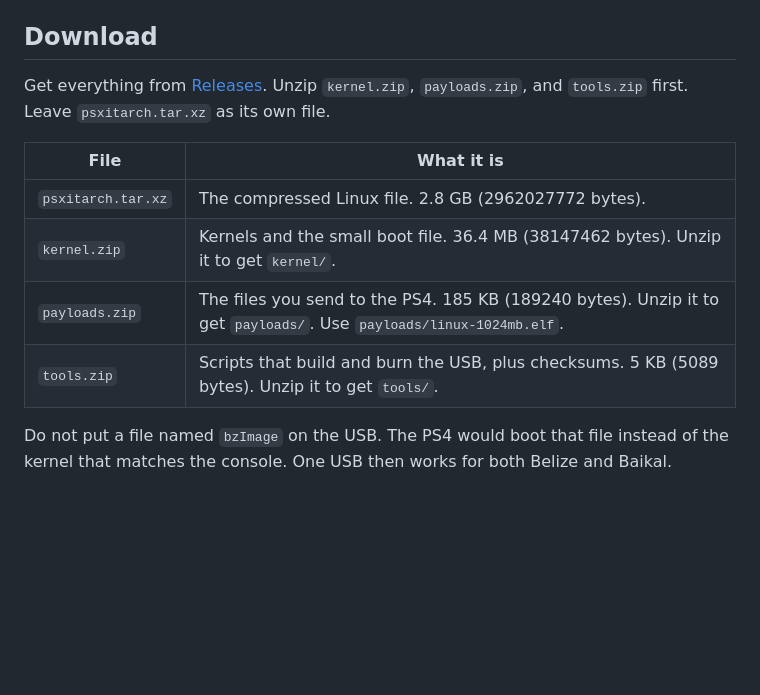
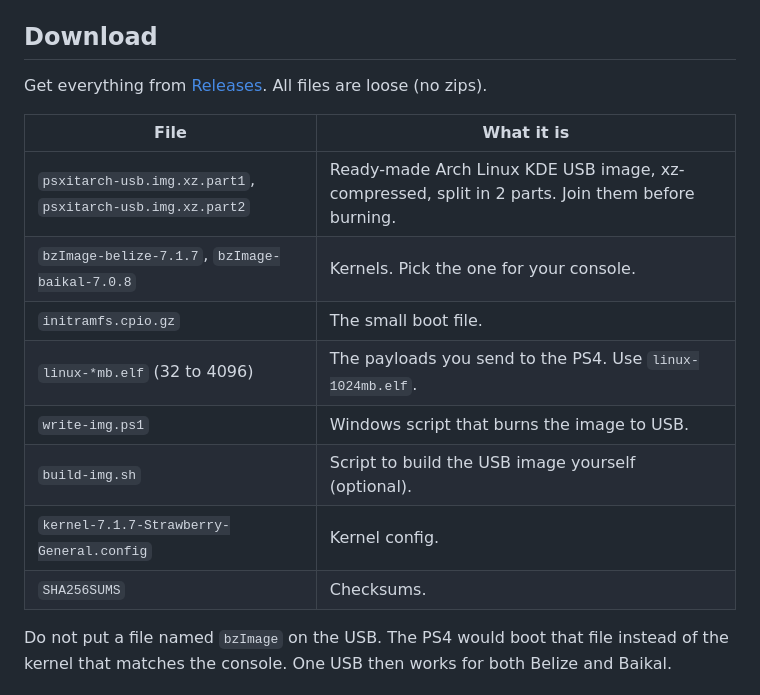
Before and after one commit to X-F1REBALL-X/PS4-Linux, a Markdown page: README.md, the part around one of its changes. Rendered like a GitHub page; blank space fills up the shorter version.

```diff
--- a/README.md
+++ b/README.md
@@ -71,14 +71,18 @@ Do not put a file named `bzImage` on the USB. The loader prefers a USB kernel ov
 
 ## Download
 
-Get everything from [Releases](../../releases/latest). Unzip `kernel.zip`, `payloads.zip`, and `tools.zip` first. Leave `psxitarch.tar.xz` as its own file.
+Get everything from [Releases](../../releases/latest). All files are loose (no zips).
 
 | File | What it is |
 |---|---|
-| `psxitarch.tar.xz` | The compressed Linux file. 2.8 GB (2962027772 bytes). |
-| `kernel.zip` | Kernels and the small boot file. 36.4 MB (38147462 bytes). Unzip it to get `kernel/`. |
-| `payloads.zip` | The files you send to the PS4. 185 KB (189240 bytes). Unzip it to get `payloads/`. Use `payloads/linux-1024mb.elf`. |
-| `tools.zip` | Scripts that build and burn the USB, plus checksums. 5 KB (5089 bytes). Unzip it to get `tools/`. |
+| `psxitarch-usb.img.xz.part1`, `psxitarch-usb.img.xz.part2` | Ready-made Arch Linux KDE USB image, xz-compressed, split in 2 parts. Join them before burning. |
+| `bzImage-belize-7.1.7`, `bzImage-baikal-7.0.8` | Kernels. Pick the one for your console. |
+| `initramfs.cpio.gz` | The small boot file. |
+| `linux-*mb.elf` (32 to 4096) | The payloads you send to the PS4. Use `linux-1024mb.elf`. |
+| `write-img.ps1` | Windows script that burns the image to USB. |
+| `build-img.sh` | Script to build the USB image yourself (optional). |
+| `kernel-7.1.7-Strawberry-General.config` | Kernel config. |
+| `SHA256SUMS` | Checksums. |
 
 Do not put a file named `bzImage` on the USB. The PS4 would boot that file instead of the kernel that matches the console. One USB then works for both Belize and Baikal.
 
```
Also changed, not shown: other parts of README.md (+16 -12 lines).
